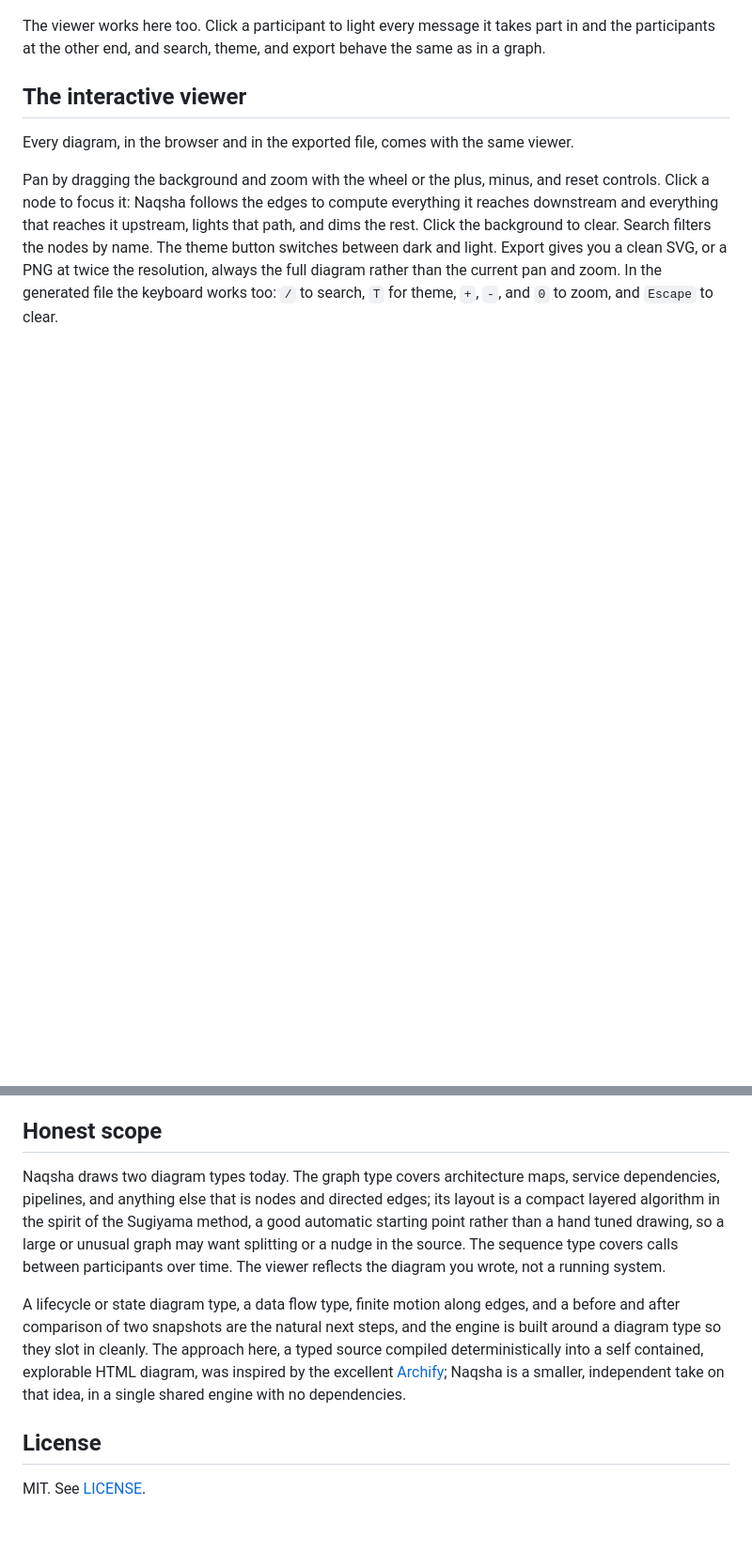
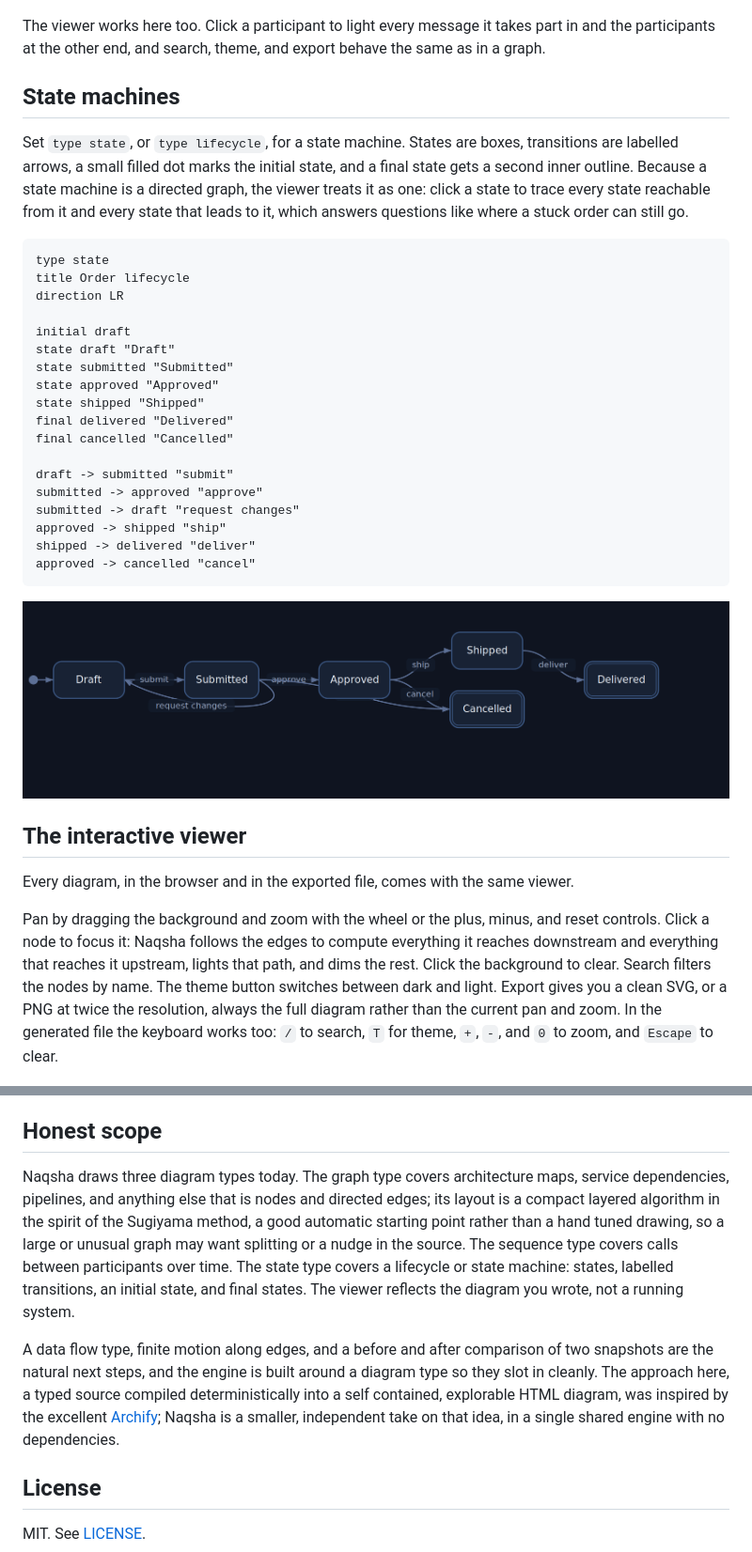
Before and after one commit to SiteQ8/Naqsha, a Markdown page: README.md, 2 parts joined by grey strips. Shown at 94% size. Drawn GitHub-style; pictures changed too: docs/state.png (added); blank space fills up the shorter version.

````diff
--- a/README.md
+++ b/README.md
@@ -81,6 +81,33 @@ web --> user "receipt"
 
 The viewer works here too. Click a participant to light every message it takes part in and the participants at the other end, and search, theme, and export behave the same as in a graph.
 
+## State machines
+
+Set `type state`, or `type lifecycle`, for a state machine. States are boxes, transitions are labelled arrows, a small filled dot marks the initial state, and a final state gets a second inner outline. Because a state machine is a directed graph, the viewer treats it as one: click a state to trace every state reachable from it and every state that leads to it, which answers questions like where a stuck order can still go.
+
+```
+type state
+title Order lifecycle
+direction LR
+
+initial draft
+state draft "Draft"
+state submitted "Submitted"
+state approved "Approved"
+state shipped "Shipped"
+final delivered "Delivered"
+final cancelled "Cancelled"
+
+draft -> submitted "submit"
+submitted -> approved "approve"
+submitted -> draft "request changes"
+approved -> shipped "ship"
+shipped -> delivered "deliver"
+approved -> cancelled "cancel"
+```
+
+![A state machine](docs/state.png)
+
 ## The interactive viewer
 
 Every diagram, in the browser and in the exported file, comes with the same viewer.
@@ -133,9 +160,9 @@ naqsha version
 
 ## Honest scope
 
-Naqsha draws two diagram types today. The graph type covers architecture maps, service dependencies, pipelines, and anything else that is nodes and directed edges; its layout is a compact layered algorithm in the spirit of the Sugiyama method, a good automatic starting point rather than a hand tuned drawing, so a large or unusual graph may want splitting or a nudge in the source. The sequence type covers calls between participants over time. The viewer reflects the diagram you wrote, not a running system.
+Naqsha draws three diagram types today. The graph type covers architecture maps, service dependencies, pipelines, and anything else that is nodes and directed edges; its layout is a compact layered algorithm in the spirit of the Sugiyama method, a good automatic starting point rather than a hand tuned drawing, so a large or unusual graph may want splitting or a nudge in the source. The sequence type covers calls between participants over time. The state type covers a lifecycle or state machine: states, labelled transitions, an initial state, and final states. The viewer reflects the diagram you wrote, not a running system.
 
-A lifecycle or state diagram type, a data flow type, finite motion along edges, and a before and after comparison of two snapshots are the natural next steps, and the engine is built around a diagram type so they slot in cleanly. The approach here, a typed source compiled deterministically into a self contained, explorable HTML diagram, was inspired by the excellent [Archify](https://github.com/tt-a1i/archify); Naqsha is a smaller, independent take on that idea, in a single shared engine with no dependencies.
+A data flow type, finite motion along edges, and a before and after comparison of two snapshots are the natural next steps, and the engine is built around a diagram type so they slot in cleanly. The approach here, a typed source compiled deterministically into a self contained, explorable HTML diagram, was inspired by the excellent [Archify](https://github.com/tt-a1i/archify); Naqsha is a smaller, independent take on that idea, in a single shared engine with no dependencies.
 
 ## License
 
````
Also changed, not shown: CHANGELOG.md (+13 -0 lines), 13 other files.
